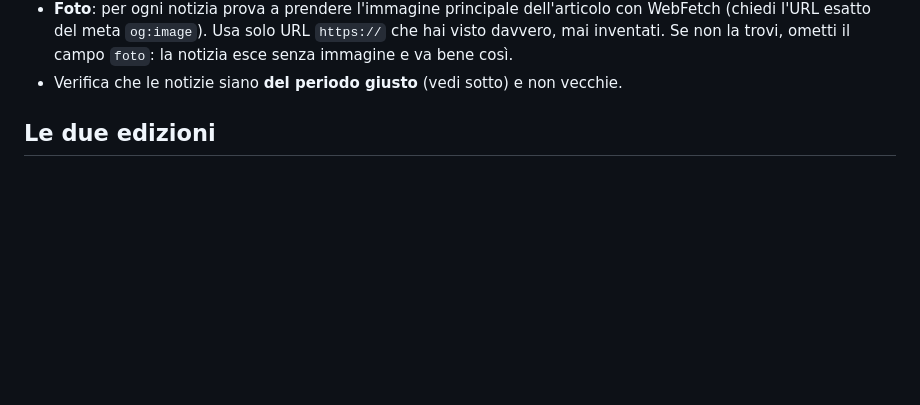
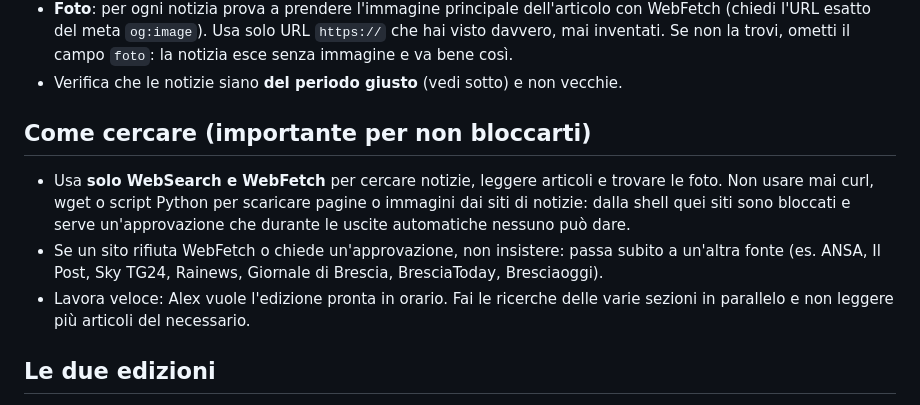
Before and after one commit to Steruzz77/Notizie, a Markdown page: CLAUDE.md, the part around the change. Rendered like a GitHub page; blank space fills up the shorter version.

Commit message:
Istruzioni: niente download dalla shell, fonti alternative, più veloce
Co-Authored-By: Claude Opus 5.5 <noreply@anthropic.com>
Claude-Session: https://claude.ai/code/session_01CdSoRhPVNF1jC3Z6cXJpfN

```diff
--- a/CLAUDE.md
+++ b/CLAUDE.md
@@ -32,6 +32,16 @@ Vuole notizie vere e complete, spiegate in modo semplice, senza essere trattato
   (chiedi l'URL esatto del meta `og:image`). Usa solo URL `https://` che hai visto davvero, mai inventati.
   Se non la trovi, ometti il campo `foto`: la notizia esce senza immagine e va bene così.
 - Verifica che le notizie siano **del periodo giusto** (vedi sotto) e non vecchie.
+
+## Come cercare (importante per non bloccarti)
+- Usa **solo WebSearch e WebFetch** per cercare notizie, leggere articoli e trovare le foto.
+  Non usare mai curl, wget o script Python per scaricare pagine o immagini dai siti di notizie:
+  dalla shell quei siti sono bloccati e serve un'approvazione che durante le uscite automatiche
+  nessuno può dare.
+- Se un sito rifiuta WebFetch o chiede un'approvazione, non insistere: passa subito a un'altra
+  fonte (es. ANSA, Il Post, Sky TG24, Rainews, Giornale di Brescia, BresciaToday, Bresciaoggi).
+- Lavora veloce: Alex vuole l'edizione pronta in orario. Fai le ricerche delle varie sezioni in
+  parallelo e non leggere più articoli del necessario.
 
 ## Le due edizioni
 - **Mattina** (`"edizione": "mattina"`): cosa è successo dalle 18 del giorno prima a stamattina, più le
```
